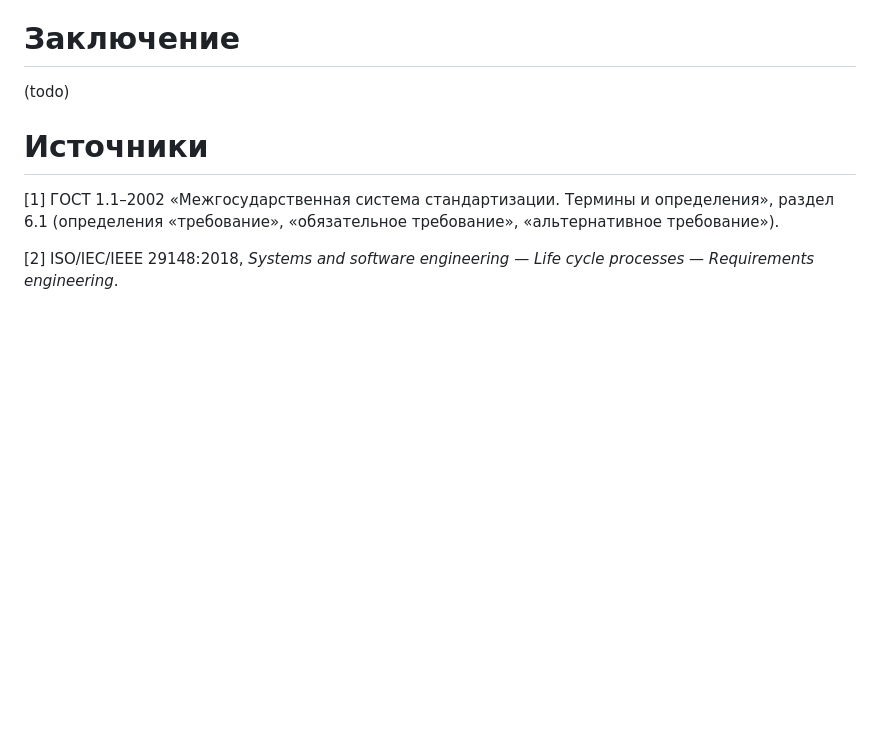
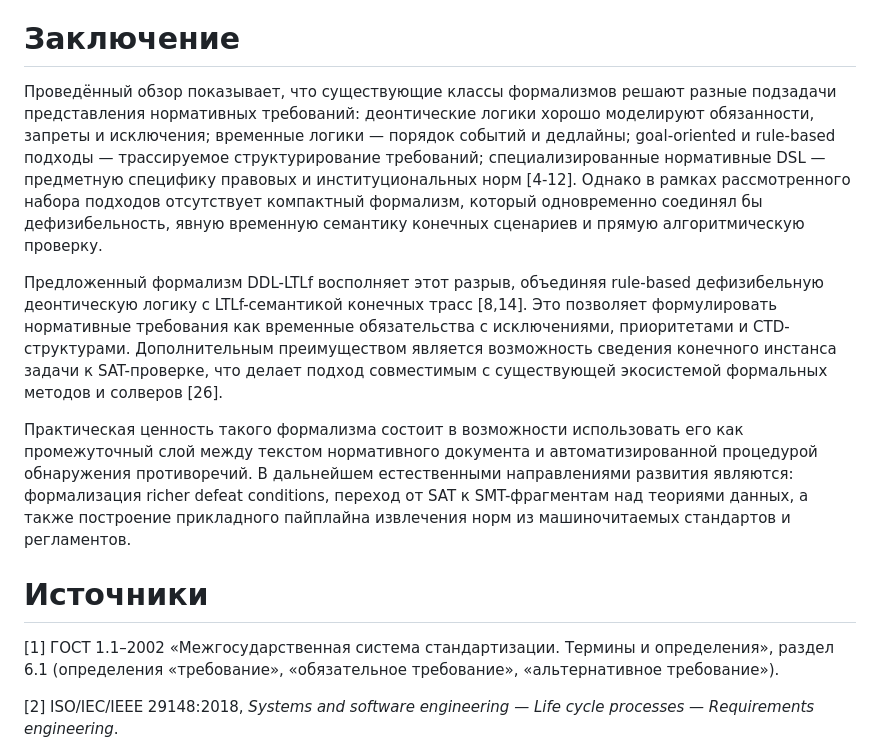
Before and after one commit to bearpro/papers, a Markdown page: Статья ddl-ltlf/papper.md, the part around the change. GitHub-like rendering; blank space fills up the shorter version.

Commit message:
Добавлено заключение

```diff
--- a/Статья ddl-ltlf/papper.md
+++ b/Статья ddl-ltlf/papper.md
@@ -539,7 +539,12 @@ $\nu \models F_N^{K}$.
 
 # Заключение
 
-(todo)
+Проведённый обзор показывает, что существующие классы формализмов решают разные подзадачи представления нормативных требований: деонтические логики хорошо моделируют обязанности, запреты и исключения; временные логики — порядок событий и дедлайны; goal-oriented и rule-based подходы — трассируемое структурирование требований; специализированные нормативные DSL — предметную специфику правовых и институциональных норм [4-12]. Однако в рамках рассмотренного набора подходов отсутствует компактный формализм, который одновременно соединял бы дефизибельность, явную временную семантику конечных сценариев и прямую алгоритмическую проверку.
+
+Предложенный формализм DDL-LTLf восполняет этот разрыв, объединяя rule-based дефизибельную деонтическую логику с LTLf-семантикой конечных трасс [8,14]. Это позволяет формулировать нормативные требования как временные обязательства с исключениями, приоритетами и CTD-структурами. Дополнительным преимуществом является возможность сведения конечного инстанса задачи к SAT-проверке, что делает подход совместимым с существующей экосистемой формальных методов и солверов [26].
+
+Практическая ценность такого формализма состоит в возможности использовать его как промежуточный слой между текстом нормативного документа и автоматизированной процедурой обнаружения противоречий. В дальнейшем естественными направлениями развития являются: формализация richer defeat conditions, переход от SAT к SMT-фрагментам над теориями данных, а также построение прикладного пайплайна извлечения норм из машиночитаемых стандартов и регламентов.
+
 
 # Источники
 
```
